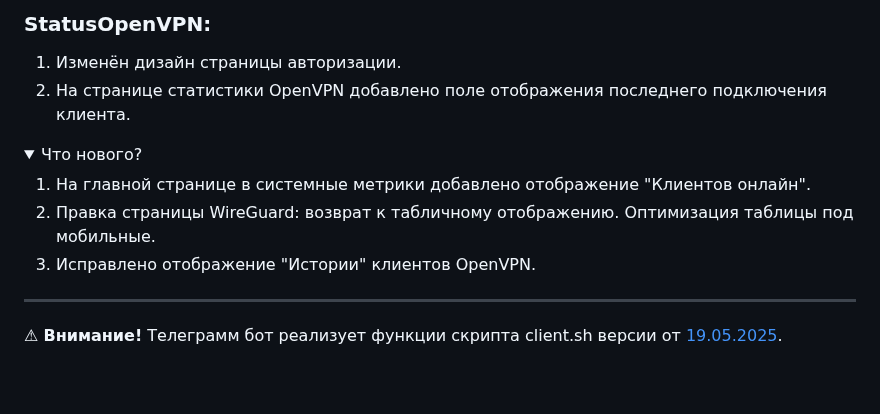
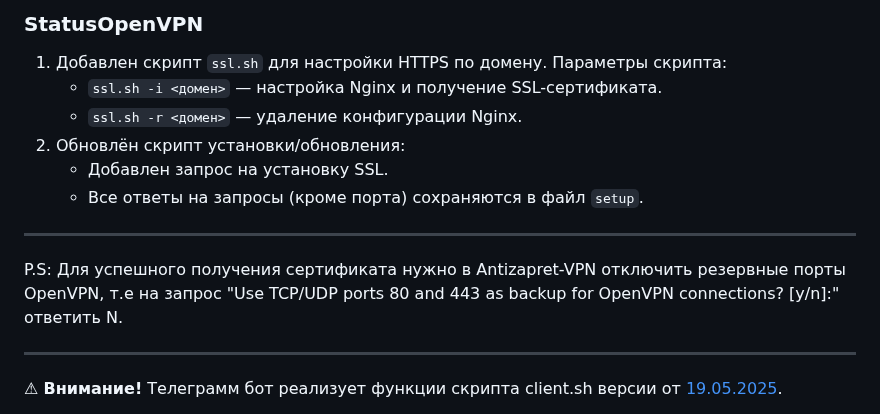
Before and after one commit to TheMurmabis/StatusOpenVPN, a Markdown page: README.md, the part around one of its changes. Drawn GitHub-style; folded sections open; blank space fills up the shorter version.

```diff
--- a/README.md
+++ b/README.md
@@ -22,19 +22,18 @@
 
-### StatusOpenVPN:
+### StatusOpenVPN
 
-1. Изменён дизайн страницы авторизации.
-2. На странице статистики OpenVPN добавлено поле отображения последнего подключения клиента.
+1. Добавлен скрипт `ssl.sh` для настройки HTTPS по домену. Параметры скрипта:
+   * `ssl.sh -i <домен>` — настройка Nginx и получение SSL-сертификата.
+   * `ssl.sh -r <домен>` — удаление конфигурации Nginx.
+2. Обновлён скрипт установки/обновления:
+   * Добавлен запрос на установку SSL.
+   * Все ответы на запросы (кроме порта) сохраняются в файл `setup`.
+
+---
+P.S: Для успешного получения сертификата нужно в Antizapret-VPN отключить резервные порты OpenVPN, т.е на запрос "Use TCP/UDP ports 80 and 443 as backup for OpenVPN connections? [y/n]:" ответить N.
 
 </details>
 
-<details>
-  <summary>Что нового?</summary>
-
-1. На главной странице в системные метрики добавлено отображение "Клиентов онлайн".
-2. Правка страницы WireGuard: возврат к табличному отображению. Оптимизация таблицы под мобильные.
-3. Исправлено отображение "Истории" клиентов OpenVPN.
-
-</details>
 
 ---
 
```
Also changed, not shown: other parts of README.md (+1 -1 lines).
